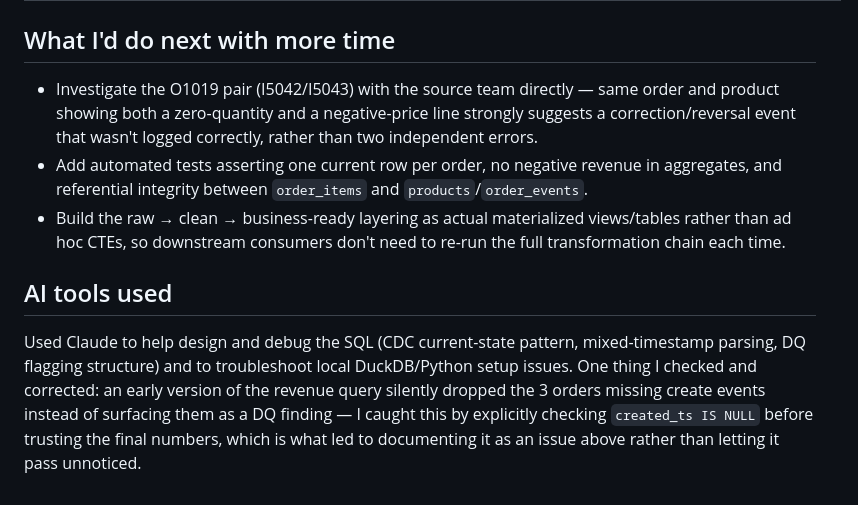
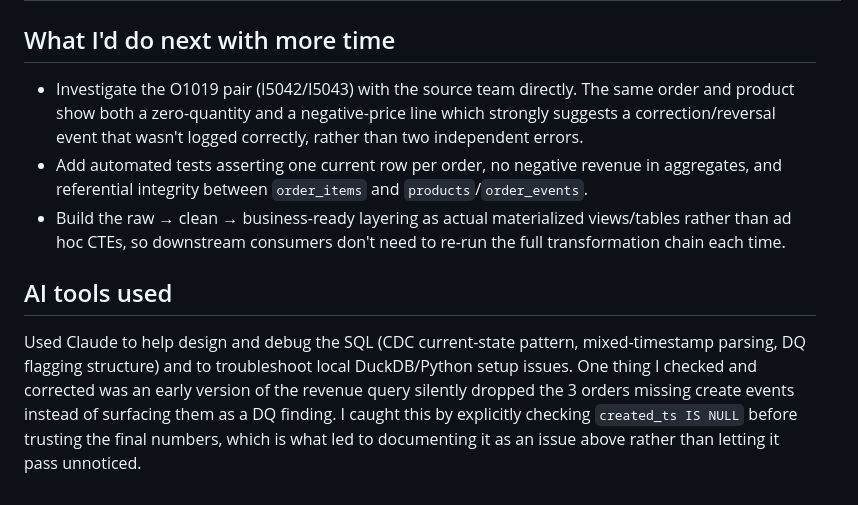
Before and after one commit to ctao6/treez-demo, a Markdown page: NOTES.md, the part around the change. Rendered like a GitHub page.

Commit message:
Refine notes
Correct formatting and clarify investigation notes regarding order events and revenue query issues.

```diff
--- a/NOTES.md
+++ b/NOTES.md
@@ -49,9 +49,9 @@ The pipeline is built in three layered SQL files, run in order:
 
 ## What I'd do next with more time
 
-- Investigate the O1019 pair (I5042/I5043) with the source team directly —
-  same order and product showing both a zero-quantity and a negative-price
-  line strongly suggests a correction/reversal event that wasn't logged
+- Investigate the O1019 pair (I5042/I5043) with the source team directly.
+  The same order and product show both a zero-quantity and a negative-price
+  line which strongly suggests a correction/reversal event that wasn't logged
   correctly, rather than two independent errors.
 - Add automated tests asserting one current row per order, no negative
   revenue in aggregates, and referential integrity between `order_items` and
@@ -64,9 +64,9 @@ The pipeline is built in three layered SQL files, run in order:
 
 Used Claude to help design and debug the SQL (CDC current-state pattern,
 mixed-timestamp parsing, DQ flagging structure) and to troubleshoot local
-DuckDB/Python setup issues. One thing I checked and corrected: an early
+DuckDB/Python setup issues. One thing I checked and corrected was an early
 version of the revenue query silently dropped the 3 orders missing create
-events instead of surfacing them as a DQ finding — I caught this by
+events instead of surfacing them as a DQ finding. I caught this by
 explicitly checking `created_ts IS NULL` before trusting the final numbers,
 which is what led to documenting it as an issue above rather than letting it
 pass unnoticed.
```
